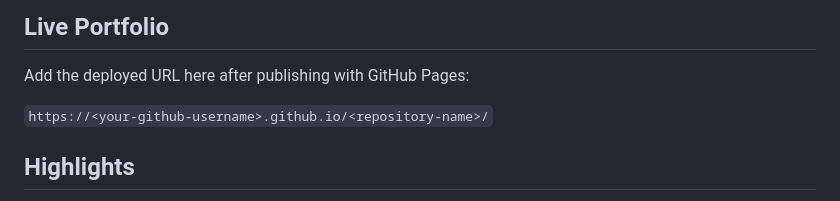
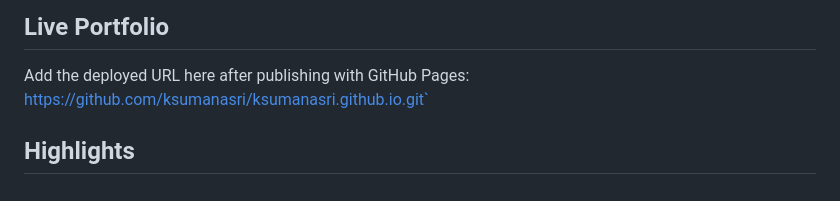
Before and after one commit to ksumanasri/ksumanasri.github.io, a Markdown page: README.md, the part around the change. GitHub-like rendering.

```diff
--- a/README.md
+++ b/README.md
@@ -7,8 +7,7 @@ The site is designed as a polished, accessible, static portfolio that presents a
 ## Live Portfolio
 
 Add the deployed URL here after publishing with GitHub Pages:
-
-`https://<your-github-username>.github.io/<repository-name>/`
+https://github.com/ksumanasri/ksumanasri.github.io.git`
 
 ## Highlights
 
```
